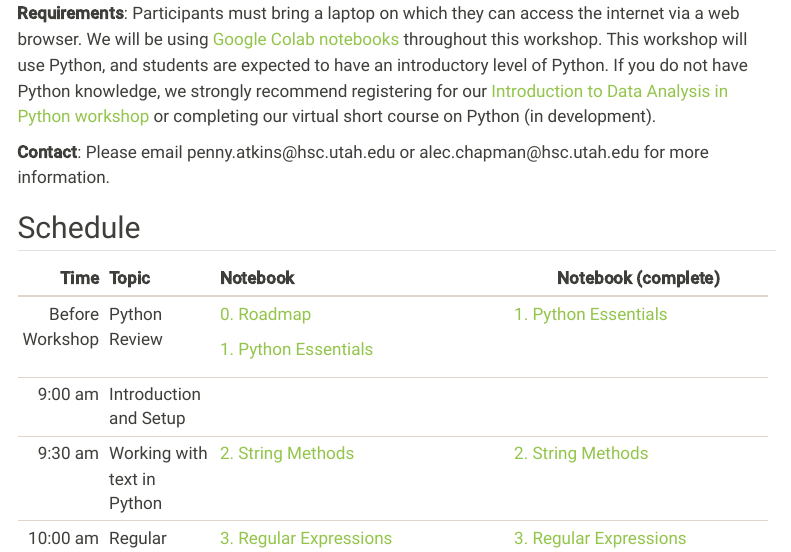
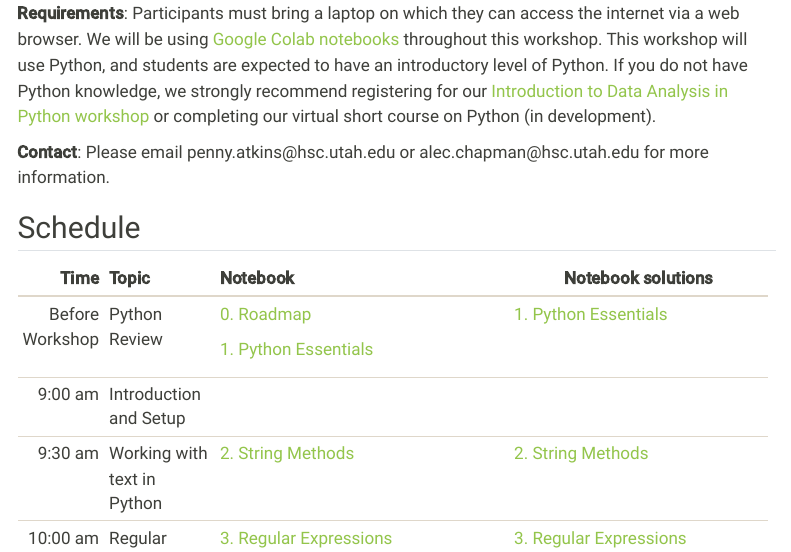
Before and after one commit to UofUDELPHI/2024-03-08-nlp, a Quarto document (index.qmd): the page in a window 1100 px wide, from 730 px down. Rendered offline with R 4.5, knitr and Pandoc in place of Quarto, with nearby package versions; menus at the side of the page are left out.

Commit message:
Change notebook complete to solutions

```diff
--- a/index.qmd
+++ b/index.qmd
@@ -32,7 +32,7 @@ subtitle: "University of Utah"
 ## Schedule
 
 +-----------------+--------------------------------------+---------------------------------------------------------------------------------------------------------------------------+--------------------------------------------------------------------------------------------------------------+
-| Time            | Topic                                | Notebook                                                                                                                  | Notebook (complete)                                                                                          |
+| Time            | Topic                                | Notebook                                                                                                                  | Notebook solutions                                                                                           |
 +================:+:=====================================+:==========================================================================================================================+==============================================================================================================+
 | Before Workshop | Python Review                        | [0. Roadmap](https://colab.research.google.com/drive/1_CfgEjKbtuzsAnYqzD0as69DrHwvJrpJ#scrollTo=c12d4144)                 | [1. Python Essentials](https://colab.research.google.com/drive/1zoZWb54DWyfUSzwjcDi6pSHOumzI7fpO)            |
 |                 |                                      |                                                                                                                           |                                                                                                              |
```
Also changed, not shown: docs/search.json, 1 other file.
